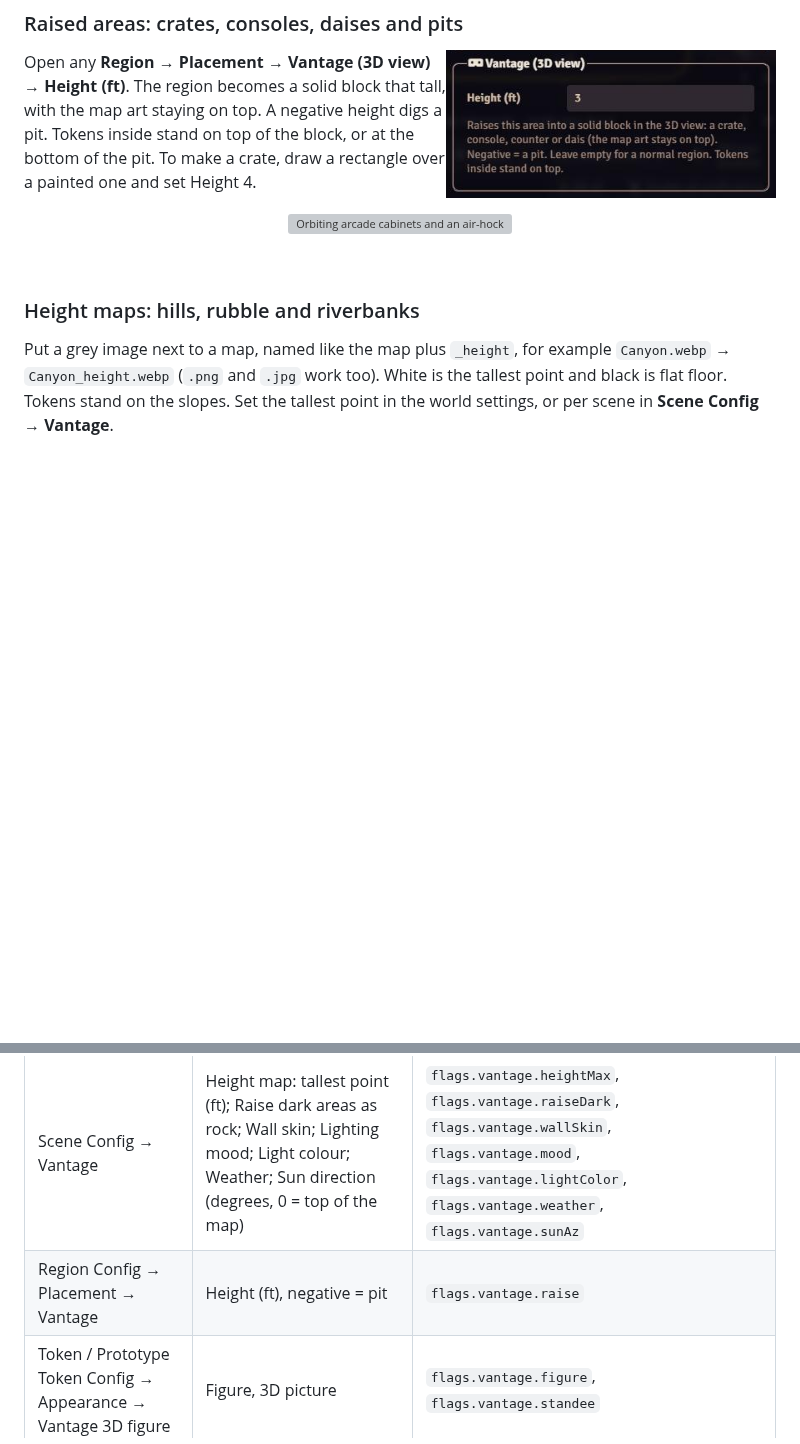
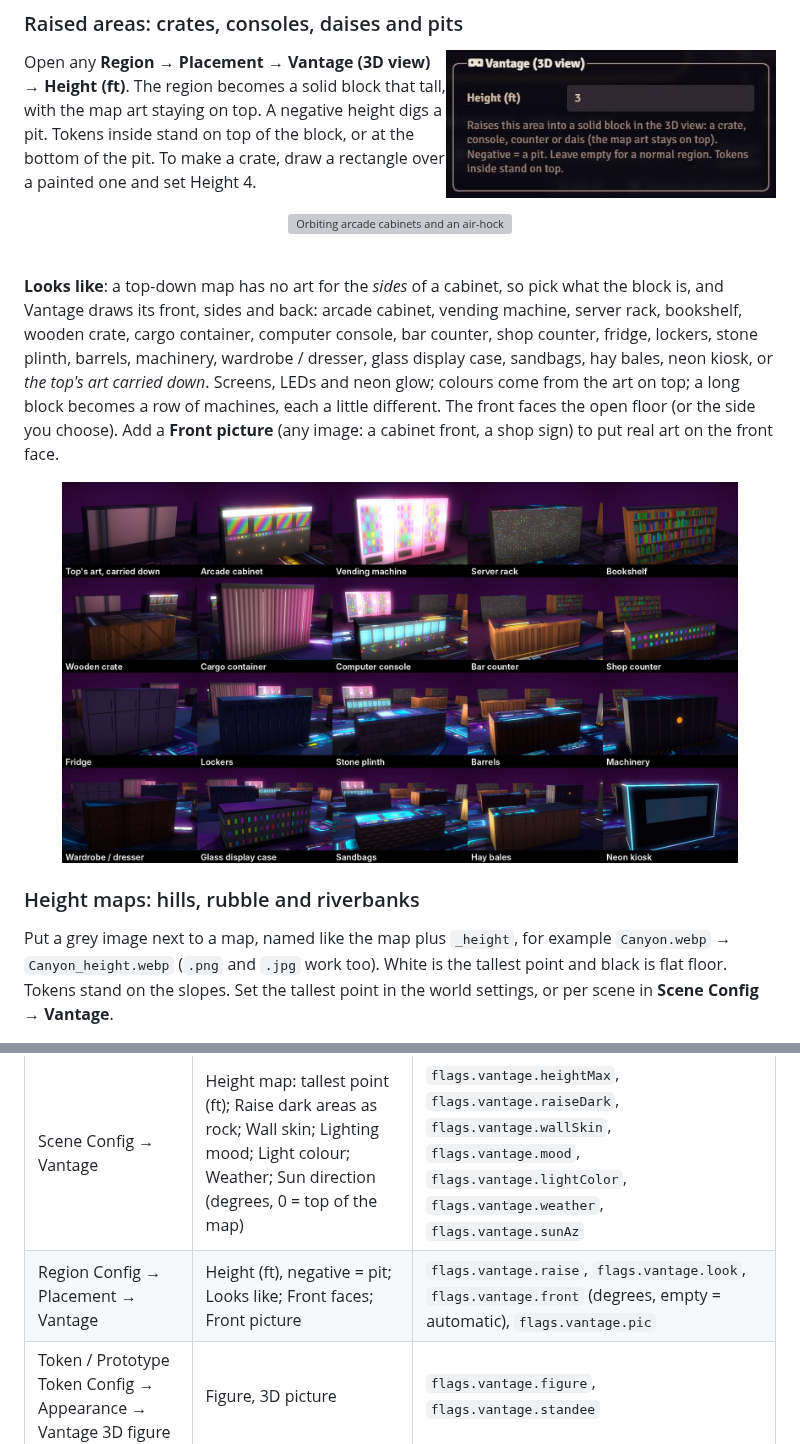
Before and after one commit to Rei-Mods/Vantage, a Markdown page: README.md, 2 parts joined by grey strips. Rendered like a GitHub page; pictures changed too: docs/images/looks-catalogue.jpg (added); blank space fills up the shorter version; grey boxes are pictures that could not be loaded.

```diff
--- a/README.md
+++ b/README.md
@@ -121,6 +121,10 @@ Open any **Region → Placement → Vantage (3D view) → Height (ft)**. The reg
 <p align="center"><img src="docs/images/raised-areas.gif" width="80%" alt="Orbiting arcade cabinets and an air-hockey table raised as solid blocks"></p>
 
 <br clear="right">
+
+**Looks like**: a top-down map has no art for the *sides* of a cabinet, so pick what the block is, and Vantage draws its front, sides and back: arcade cabinet, vending machine, server rack, bookshelf, wooden crate, cargo container, computer console, bar counter, shop counter, fridge, lockers, stone plinth, barrels, machinery, wardrobe / dresser, glass display case, sandbags, hay bales, neon kiosk, or *the top's art carried down*. Screens, LEDs and neon glow; colours come from the art on top; a long block becomes a row of machines, each a little different. The front faces the open floor (or the side you choose). Add a **Front picture** (any image: a cabinet front, a shop sign) to put real art on the front face.
+
+<p align="center"><img src="docs/images/looks-catalogue.jpg" width="90%" alt="The 20 looks for raised areas, from arcade cabinet to neon kiosk"></p>
 
 ### Height maps: hills, rubble and riverbanks
 Put a grey image next to a map, named like the map plus `_height`, for example `Canyon.webp` → `Canyon_height.webp` (`.png` and `.jpg` work too). White is the tallest point and black is flat floor. Tokens stand on the slopes. Set the tallest point in the world settings, or per scene in **Scene Config → Vantage**.
@@ -277,7 +281,7 @@ Save it next to the map with `_height` added to the name. Walls, doors, stairs a
 | Where | Field | Flag |
 |---|---|---|
 | Scene Config → Vantage | Height map: tallest point (ft); Raise dark areas as rock; Wall skin; Lighting mood; Light colour; Weather; Sun direction (degrees, 0 = top of the map) | `flags.vantage.heightMax`, `flags.vantage.raiseDark`, `flags.vantage.wallSkin`, `flags.vantage.mood`, `flags.vantage.lightColor`, `flags.vantage.weather`, `flags.vantage.sunAz` |
-| Region Config → Placement → Vantage | Height (ft), negative = pit | `flags.vantage.raise` |
+| Region Config → Placement → Vantage | Height (ft), negative = pit; Looks like; Front faces; Front picture | `flags.vantage.raise`, `flags.vantage.look`, `flags.vantage.front` (degrees, empty = automatic), `flags.vantage.pic` |
 | Token / Prototype Token Config → Appearance → Vantage 3D figure | Figure, 3D picture | `flags.vantage.figure`, `flags.vantage.standee` |
 | (token or actor flag) | Lie flat like an object | `flags.vantage.flat` |
 
```
Also changed, not shown: CHANGELOG.md (+1 -0 lines), 5 other files.
